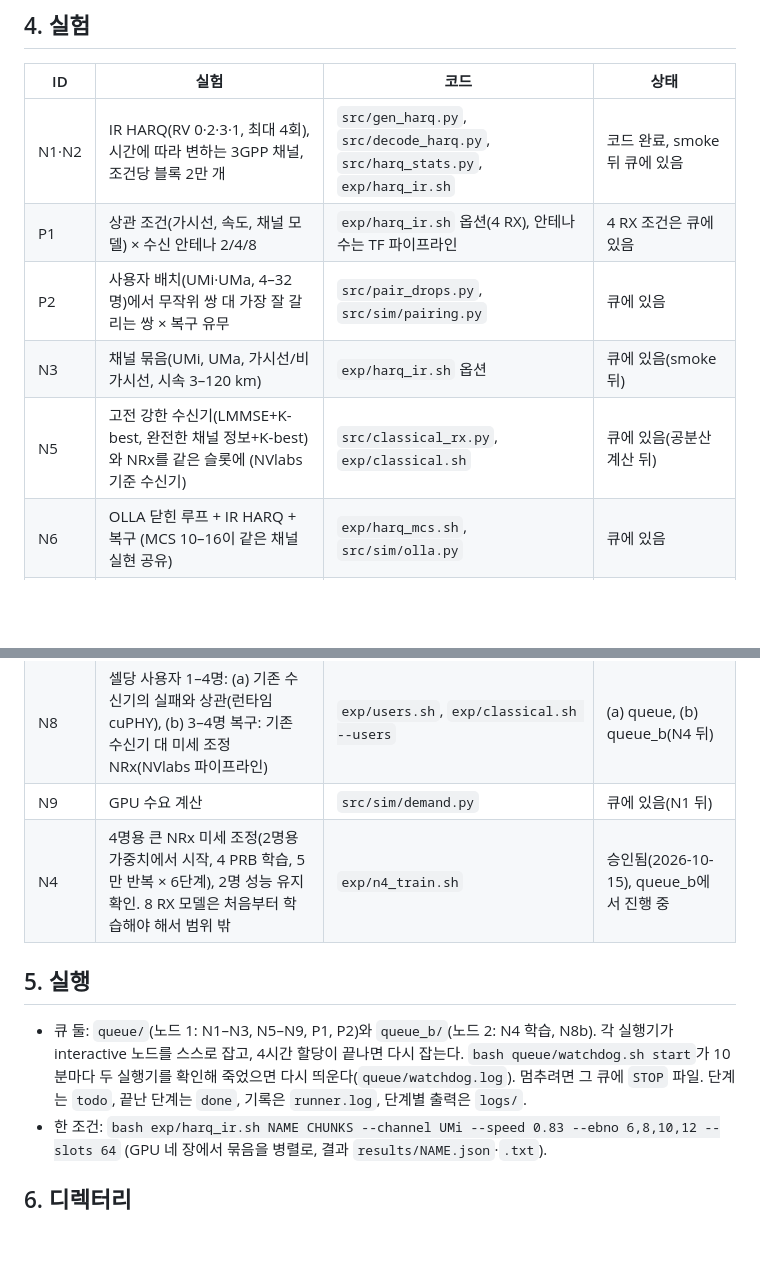
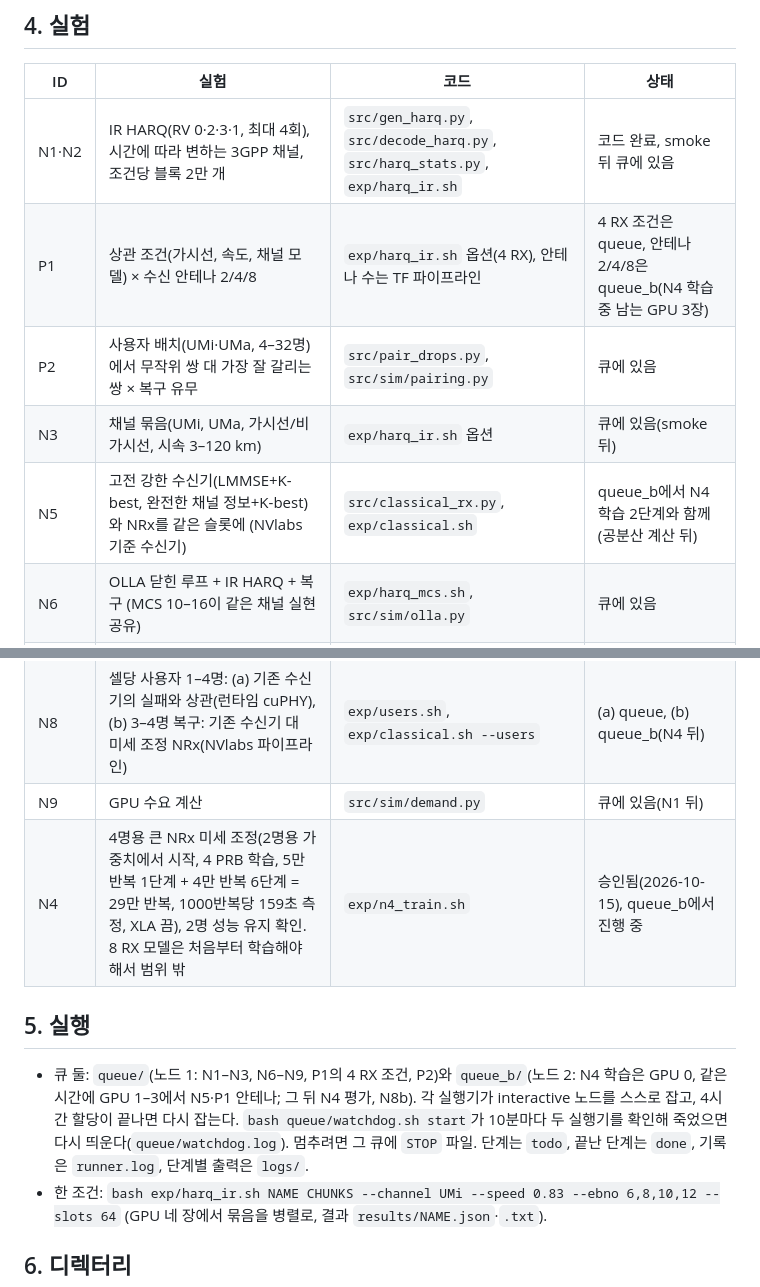
Before and after one commit to changjongkim/AI-RAN_Recovery, a Markdown page: README.md, 2 parts joined by grey strips. Drawn GitHub-style; blank space fills up the shorter version.

Commit message:
README: N4 step sizes and the side experiments on the training node
Co-Authored-By: Claude Opus 5.5 (1M context) <noreply@anthropic.com>

```diff
--- a/README.md
+++ b/README.md
@@ -37,19 +37,19 @@
 | ID | 실험 | 코드 | 상태 |
 |---|---|---|---|
 | N1·N2 | IR HARQ(RV 0·2·3·1, 최대 4회), 시간에 따라 변하는 3GPP 채널, 조건당 블록 2만 개 | `src/gen_harq.py`, `src/decode_harq.py`, `src/harq_stats.py`, `exp/harq_ir.sh` | 코드 완료, smoke 뒤 큐에 있음 |
-| P1 | 상관 조건(가시선, 속도, 채널 모델) × 수신 안테나 2/4/8 | `exp/harq_ir.sh` 옵션(4 RX), 안테나 수는 TF 파이프라인 | 4 RX 조건은 큐에 있음 |
+| P1 | 상관 조건(가시선, 속도, 채널 모델) × 수신 안테나 2/4/8 | `exp/harq_ir.sh` 옵션(4 RX), 안테나 수는 TF 파이프라인 | 4 RX 조건은 queue, 안테나 2/4/8은 queue_b(N4 학습 중 남는 GPU 3장) |
 | P2 | 사용자 배치(UMi·UMa, 4–32명)에서 무작위 쌍 대 가장 잘 갈리는 쌍 × 복구 유무 | `src/pair_drops.py`, `src/sim/pairing.py` | 큐에 있음 |
 | N3 | 채널 묶음(UMi, UMa, 가시선/비가시선, 시속 3–120 km) | `exp/harq_ir.sh` 옵션 | 큐에 있음(smoke 뒤) |
-| N5 | 고전 강한 수신기(LMMSE+K-best, 완전한 채널 정보+K-best)와 NRx를 같은 슬롯에 (NVlabs 기준 수신기) | `src/classical_rx.py`, `exp/classical.sh` | 큐에 있음(공분산 계산 뒤) |
+| N5 | 고전 강한 수신기(LMMSE+K-best, 완전한 채널 정보+K-best)와 NRx를 같은 슬롯에 (NVlabs 기준 수신기) | `src/classical_rx.py`, `exp/classical.sh` | queue_b에서 N4 학습 2단계와 함께(공분산 계산 뒤) |
 | N6 | OLLA 닫힌 루프 + IR HARQ + 복구 (MCS 10–16이 같은 채널 실현 공유) | `exp/harq_mcs.sh`, `src/sim/olla.py` | 큐에 있음 |
 | N7 | HARQ 결합 방식(기다림·병렬·선택)의 지연 분포 | `src/sim/harq_latency.py` | 코드 완료(합성 기록으로 시험), N1 뒤 큐에 있음 |
 | N8 | 셀당 사용자 1–4명: (a) 기존 수신기의 실패와 상관(런타임 cuPHY), (b) 3–4명 복구: 기존 수신기 대 미세 조정 NRx(NVlabs 파이프라인) | `exp/users.sh`, `exp/classical.sh --users` | (a) queue, (b) queue_b(N4 뒤) |
 | N9 | GPU 수요 계산 | `src/sim/demand.py` | 큐에 있음(N1 뒤) |
-| N4 | 4명용 큰 NRx 미세 조정(2명용 가중치에서 시작, 4 PRB 학습, 5만 반복 × 6단계), 2명 성능 유지 확인. 8 RX 모델은 처음부터 학습해야 해서 범위 밖 | `exp/n4_train.sh` | 승인됨(2026-10-15), queue_b에서 진행 중 |
+| N4 | 4명용 큰 NRx 미세 조정(2명용 가중치에서 시작, 4 PRB 학습, 5만 반복 1단계 + 4만 반복 6단계 = 29만 반복, 1000반복당 159초 측정, XLA 끔), 2명 성능 유지 확인. 8 RX 모델은 처음부터 학습해야 해서 범위 밖 | `exp/n4_train.sh` | 승인됨(2026-10-15), queue_b에서 진행 중 |
 
 ## 5. 실행
 
-- 큐 둘: `queue/`(노드 1: N1–N3, N5–N9, P1, P2)와 `queue_b/`(노드 2: N4 학습, N8b). 각 실행기가 interactive 노드를 스스로 잡고, 4시간 할당이 끝나면 다시 잡는다. `bash queue/watchdog.sh start`가 10분마다 두 실행기를 확인해 죽었으면 다시 띄운다(`queue/watchdog.log`). 멈추려면 그 큐에 `STOP` 파일. 단계는 `todo`, 끝난 단계는 `done`, 기록은 `runner.log`, 단계별 출력은 `logs/`.
+- 큐 둘: `queue/`(노드 1: N1–N3, N6–N9, P1의 4 RX 조건, P2)와 `queue_b/`(노드 2: N4 학습은 GPU 0, 같은 시간에 GPU 1–3에서 N5·P1 안테나; 그 뒤 N4 평가, N8b). 각 실행기가 interactive 노드를 스스로 잡고, 4시간 할당이 끝나면 다시 잡는다. `bash queue/watchdog.sh start`가 10분마다 두 실행기를 확인해 죽었으면 다시 띄운다(`queue/watchdog.log`). 멈추려면 그 큐에 `STOP` 파일. 단계는 `todo`, 끝난 단계는 `done`, 기록은 `runner.log`, 단계별 출력은 `logs/`.
 - 한 조건: `bash exp/harq_ir.sh NAME CHUNKS --channel UMi --speed 0.83 --ebno 6,8,10,12 --slots 64` (GPU 네 장에서 묶음을 병렬로, 결과 `results/NAME.json`·`.txt`).
 
 ## 6. 디렉터리
```
